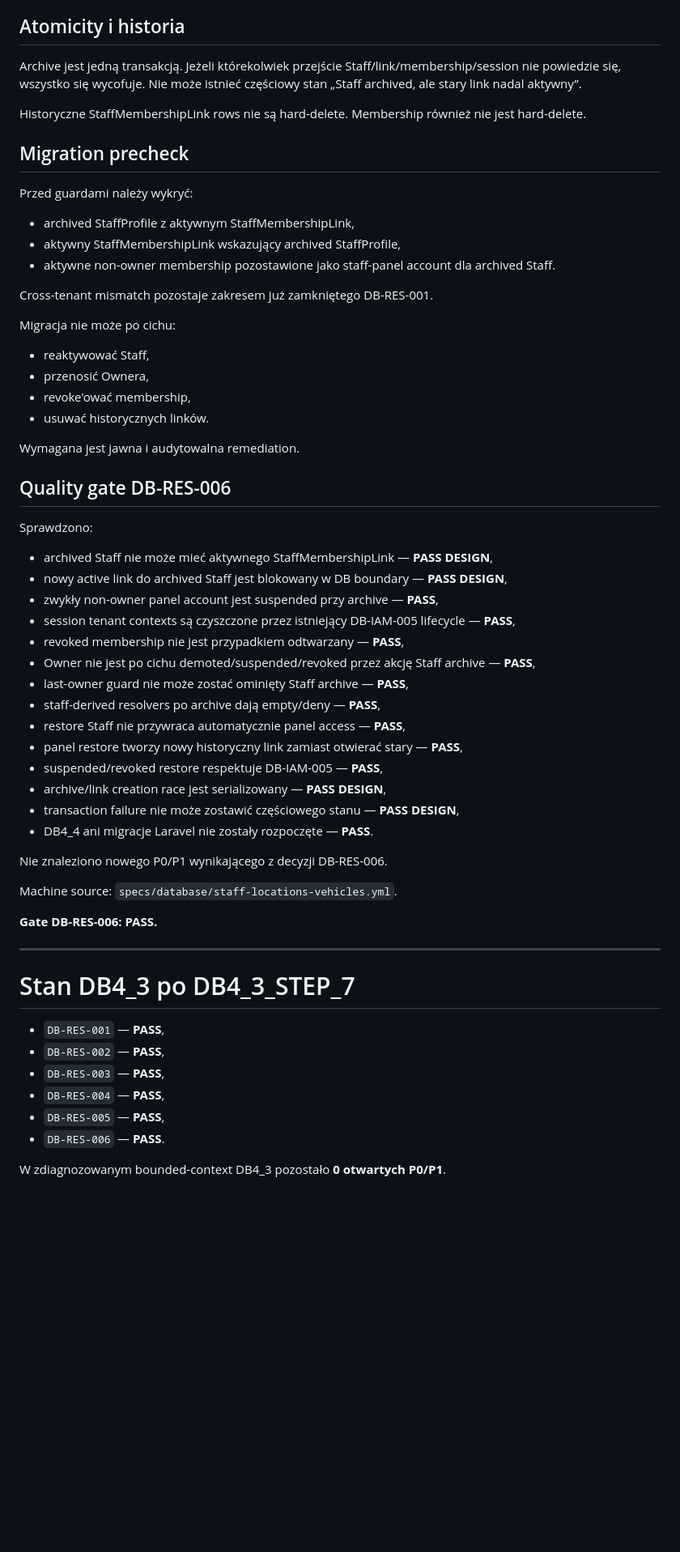
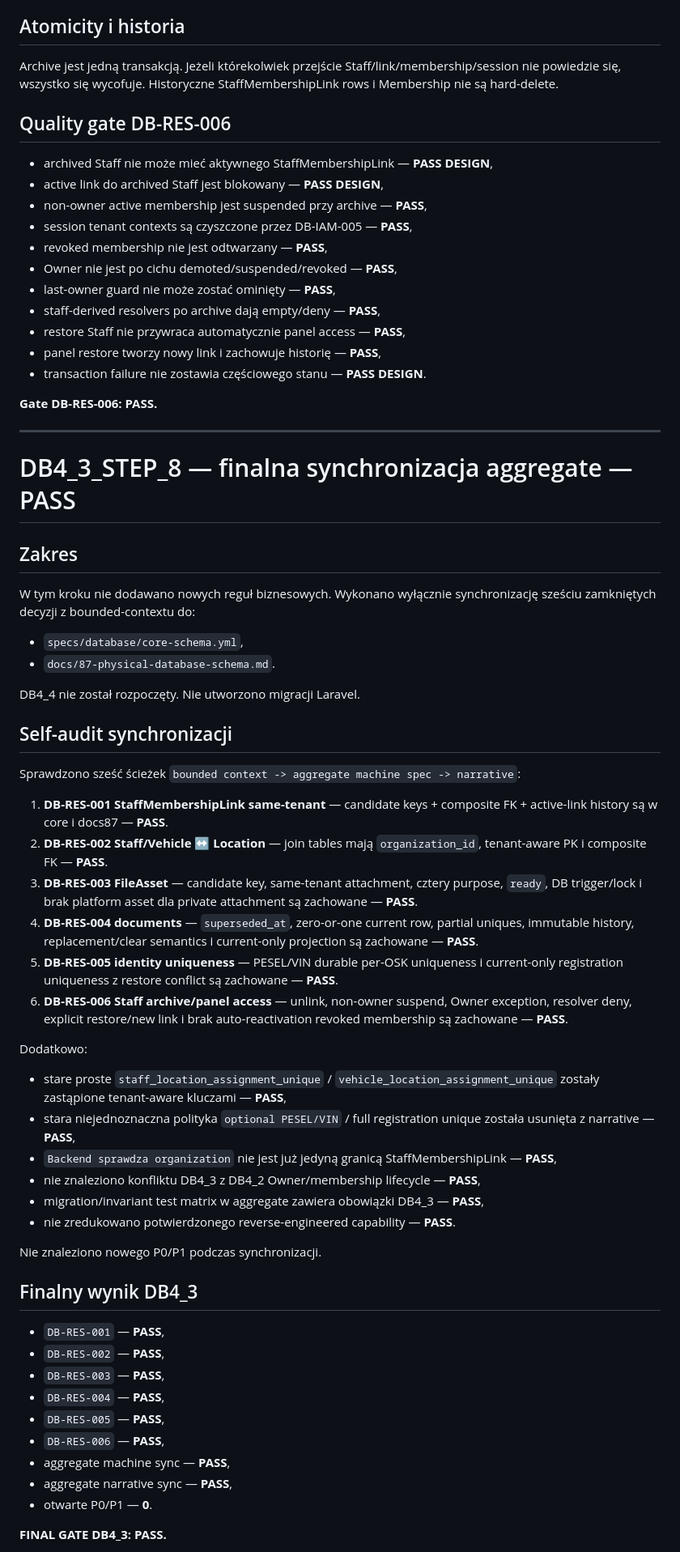
Before and after one commit to prawkonaraz100/osk-panel, a Markdown page: docs/107-stage-4-staff-locations-vehicles-audit.md, the part around one of its changes. Shown at 81% size. GitHub-like rendering; blank space fills up the shorter version.

Commit message:
docs(db4.3): pass final aggregate synchronization gate

```diff
--- a/docs/107-stage-4-staff-locations-vehicles-audit.md
+++ b/docs/107-stage-4-staff-locations-vehicles-audit.md
@@ -182,61 +170,68 @@ Status membership:
 
 ## Atomicity i historia
 
-Archive jest jedną transakcją. Jeżeli którekolwiek przejście Staff/link/membership/session nie powiedzie się, wszystko się wycofuje. Nie może istnieć częściowy stan „Staff archived, ale stary link nadal aktywny”.
-
-Historyczne StaffMembershipLink rows nie są hard-delete. Membership również nie jest hard-delete.
-
-## Migration precheck
-
-Przed guardami należy wykryć:
-- archived StaffProfile z aktywnym StaffMembershipLink,
-- aktywny StaffMembershipLink wskazujący archived StaffProfile,
-- aktywne non-owner membership pozostawione jako staff-panel account dla archived Staff.
-
-Cross-tenant mismatch pozostaje zakresem już zamkniętego DB-RES-001.
-
-Migracja nie może po cichu:
-- reaktywować Staff,
-- przenosić Ownera,
-- revoke'ować membership,
-- usuwać historycznych linków.
-
-Wymagana jest jawna i audytowalna remediation.
+Archive jest jedną transakcją. Jeżeli którekolwiek przejście Staff/link/membership/session nie powiedzie się, wszystko się wycofuje. Historyczne StaffMembershipLink rows i Membership nie są hard-delete.
 
 ## Quality gate DB-RES-006
 
-Sprawdzono:
 - archived Staff nie może mieć aktywnego StaffMembershipLink — **PASS DESIGN**,
-- nowy active link do archived Staff jest blokowany w DB boundary — **PASS DESIGN**,
-- zwykły non-owner panel account jest suspended przy archive — **PASS**,
-- session tenant contexts są czyszczone przez istniejący DB-IAM-005 lifecycle — **PASS**,
-- revoked membership nie jest przypadkiem odtwarzany — **PASS**,
-- Owner nie jest po cichu demoted/suspended/revoked przez akcję Staff archive — **PASS**,
-- last-owner guard nie może zostać ominięty Staff archive — **PASS**,
+- active link do archived Staff jest blokowany — **PASS DESIGN**,
+- non-owner active membership jest suspended przy archive — **PASS**,
+- session tenant contexts są czyszczone przez DB-IAM-005 — **PASS**,
+- revoked membership nie jest odtwarzany — **PASS**,
+- Owner nie jest po cichu demoted/suspended/revoked — **PASS**,
+- last-owner guard nie może zostać ominięty — **PASS**,
 - staff-derived resolvers po archive dają empty/deny — **PASS**,
 - restore Staff nie przywraca automatycznie panel access — **PASS**,
-- panel restore tworzy nowy historyczny link zamiast otwierać stary — **PASS**,
-- suspended/revoked restore respektuje DB-IAM-005 — **PASS**,
-- archive/link creation race jest serializowany — **PASS DESIGN**,
-- transaction failure nie może zostawić częściowego stanu — **PASS DESIGN**,
-- DB4_4 ani migracje Laravel nie zostały rozpoczęte — **PASS**.
-
-Nie znaleziono nowego P0/P1 wynikającego z decyzji DB-RES-006.
-
-Machine source: `specs/database/staff-locations-vehicles.yml`.
+- panel restore tworzy nowy link i zachowuje historię — **PASS**,
+- transaction failure nie zostawia częściowego stanu — **PASS DESIGN**.
 
 **Gate DB-RES-006: PASS.**
 
 ---
 
-# Stan DB4_3 po DB4_3_STEP_7
+# DB4_3_STEP_8 — finalna synchronizacja aggregate — PASS
+
+## Zakres
+
+W tym kroku nie dodawano nowych reguł biznesowych. Wykonano wyłącznie synchronizację sześciu zamkniętych decyzji z bounded-contextu do:
+- `specs/database/core-schema.yml`,
+- `docs/87-physical-database-schema.md`.
+
+DB4_4 nie został rozpoczęty. Nie utworzono migracji Laravel.
+
+## Self-audit synchronizacji
+
+Sprawdzono sześć ścieżek `bounded context -> aggregate machine spec -> narrative`:
+
+1. **DB-RES-001 StaffMembershipLink same-tenant** — candidate keys + composite FK + active-link history są w core i docs87 — **PASS**.
+2. **DB-RES-002 Staff/Vehicle ↔ Location** — join tables mają `organization_id`, tenant-aware PK i composite FK — **PASS**.
+3. **DB-RES-003 FileAsset** — candidate key, same-tenant attachment, cztery purpose, `ready`, DB trigger/lock i brak platform asset dla private attachment są zachowane — **PASS**.
+4. **DB-RES-004 documents** — `superseded_at`, zero-or-one current row, partial uniques, immutable history, replacement/clear semantics i current-only projection są zachowane — **PASS**.
+5. **DB-RES-005 identity uniqueness** — PESEL/VIN durable per-OSK uniqueness i current-only registration uniqueness z restore conflict są zachowane — **PASS**.
+6. **DB-RES-006 Staff archive/panel access** — unlink, non-owner suspend, Owner exception, resolver deny, explicit restore/new link i brak auto-reactivation revoked membership są zachowane — **PASS**.
+
+Dodatkowo:
+- stare proste `staff_location_assignment_unique` / `vehicle_location_assignment_unique` zostały zastąpione tenant-aware kluczami — **PASS**,
+- stara niejednoznaczna polityka `optional PESEL/VIN` / full registration unique została usunięta z narrative — **PASS**,
+- `Backend sprawdza organization` nie jest już jedyną granicą StaffMembershipLink — **PASS**,
+- nie znaleziono konfliktu DB4_3 z DB4_2 Owner/membership lifecycle — **PASS**,
+- migration/invariant test matrix w aggregate zawiera obowiązki DB4_3 — **PASS**,
+- nie zredukowano potwierdzonego reverse-engineered capability — **PASS**.
+
+Nie znaleziono nowego P0/P1 podczas synchronizacji.
+
+## Finalny wynik DB4_3
 
 - `DB-RES-001` — **PASS**,
 - `DB-RES-002` — **PASS**,
 - `DB-RES-003` — **PASS**,
 - `DB-RES-004` — **PASS**,
 - `DB-RES-005` — **PASS**,
-- `DB-RES-006` — **PASS**.
+- `DB-RES-006` — **PASS**,
+- aggregate machine sync — **PASS**,
+- aggregate narrative sync — **PASS**,
+- otwarte P0/P1 — **0**.
 
-W zdiagnozowanym bounded-context DB4_3 pozostało **0 otwartych P0/P1**.
+**FINAL GATE DB4_3: PASS.**
 
```
Also changed, not shown: other parts of docs/107-stage-4-staff-locations-vehicles-audit.md (+12 -30 lines).
